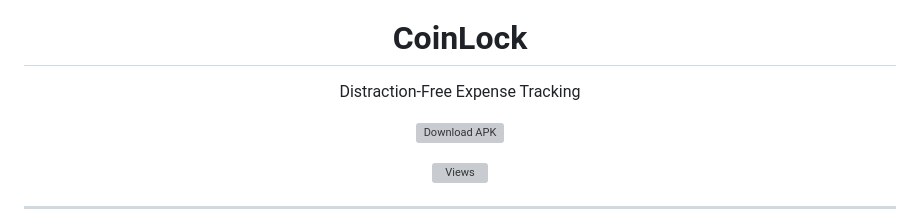
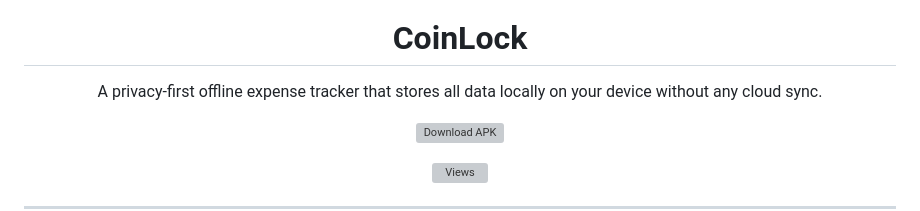
Before and after one commit to febin1653/coinlock, a Markdown page: README.md, the part around the change. Drawn GitHub-style; grey boxes are pictures that could not be loaded.

```diff
--- a/README.md
+++ b/README.md
@@ -3,7 +3,8 @@
 </p>
 
 <h1 align="center">CoinLock</h1>
-<p align="center">Distraction-Free Expense Tracking</p>
+<p align="center">A privacy-first offline expense tracker that stores
+all data locally on your device without any cloud sync.</p>
 
 <p align="center">
   <a href="../../releases/latest">
```
